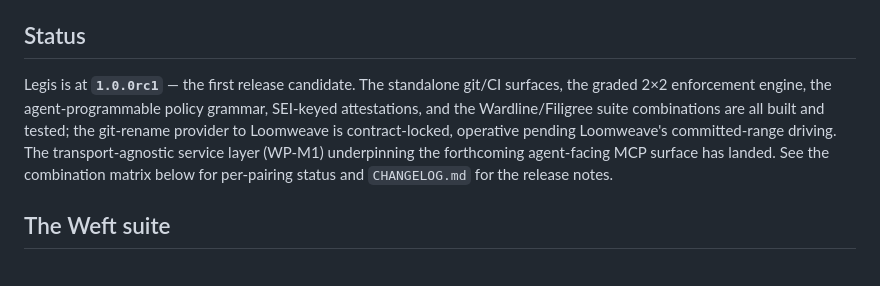
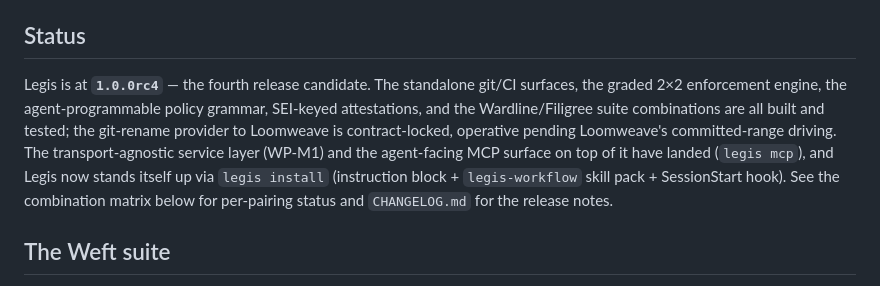
Before and after one commit to tachyon-beep/legis, a Markdown page: README.md, the part around the change. Rendered like a GitHub page.

Commit message:
docs(readme): refresh rc1-era status to rc4
The Status section still claimed 1.0.0rc1 ("first release candidate") and
described the agent-facing MCP surface as "forthcoming" — it has since shipped
(`legis mcp`), as has self-install (`legis install`). Update the version and the
two stale feature claims; no other content change.

Co-Authored-By: Claude Opus 4.8 (1M context) <noreply@anthropic.com>

```diff
--- a/README.md
+++ b/README.md
@@ -6,7 +6,7 @@ Legis is the fourth Weft product: the git/CI and governance side of the suite's
 
 ## Status
 
-Legis is at **`1.0.0rc1`** — the first release candidate. The standalone git/CI surfaces, the graded 2×2 enforcement engine, the agent-programmable policy grammar, SEI-keyed attestations, and the Wardline/Filigree suite combinations are all built and tested; the git-rename provider to Loomweave is contract-locked, operative pending Loomweave's committed-range driving. The transport-agnostic service layer (WP-M1) underpinning the forthcoming agent-facing MCP surface has landed. See the combination matrix below for per-pairing status and `CHANGELOG.md` for the release notes.
+Legis is at **`1.0.0rc4`** — the fourth release candidate. The standalone git/CI surfaces, the graded 2×2 enforcement engine, the agent-programmable policy grammar, SEI-keyed attestations, and the Wardline/Filigree suite combinations are all built and tested; the git-rename provider to Loomweave is contract-locked, operative pending Loomweave's committed-range driving. The transport-agnostic service layer (WP-M1) and the agent-facing MCP surface on top of it have landed (`legis mcp`), and Legis now stands itself up via `legis install` (instruction block + `legis-workflow` skill pack + SessionStart hook). See the combination matrix below for per-pairing status and `CHANGELOG.md` for the release notes.
 
 ## The Weft suite
 
```
